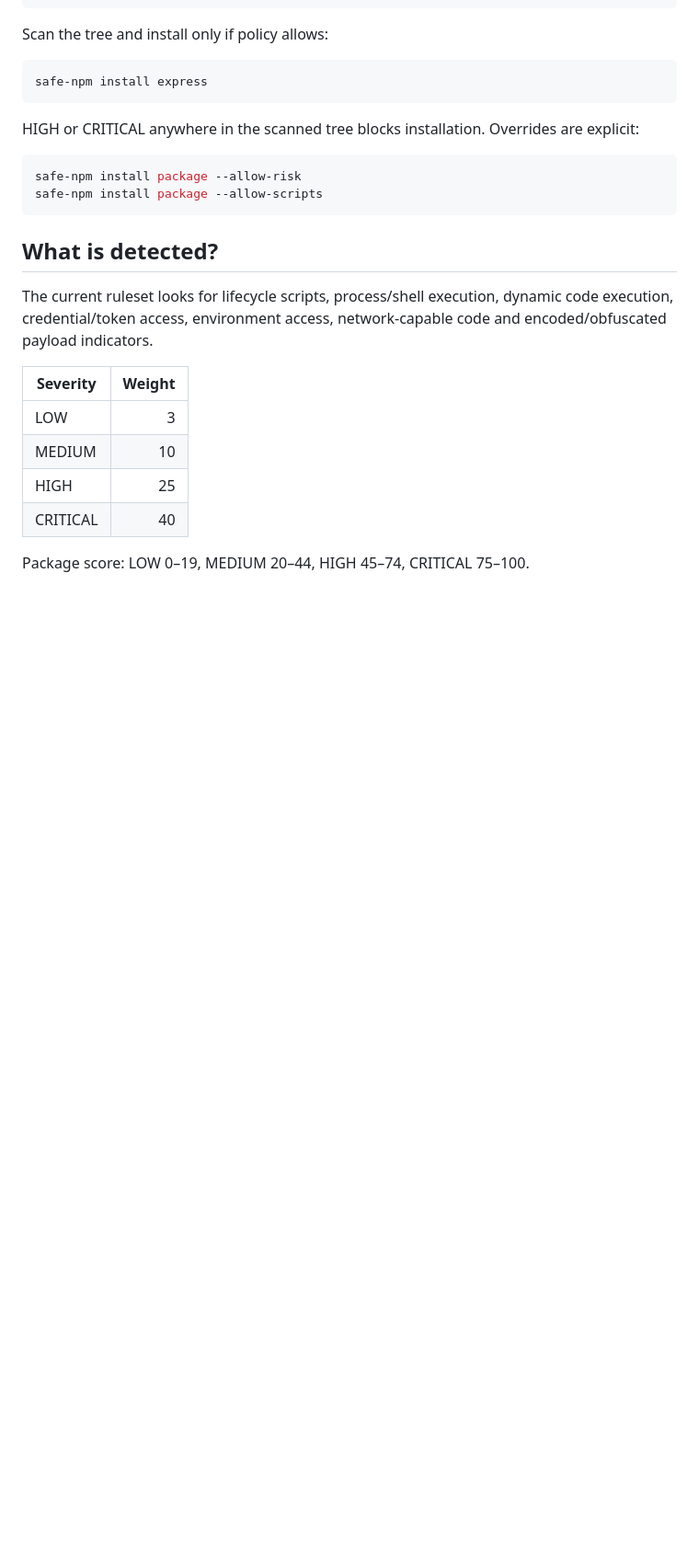
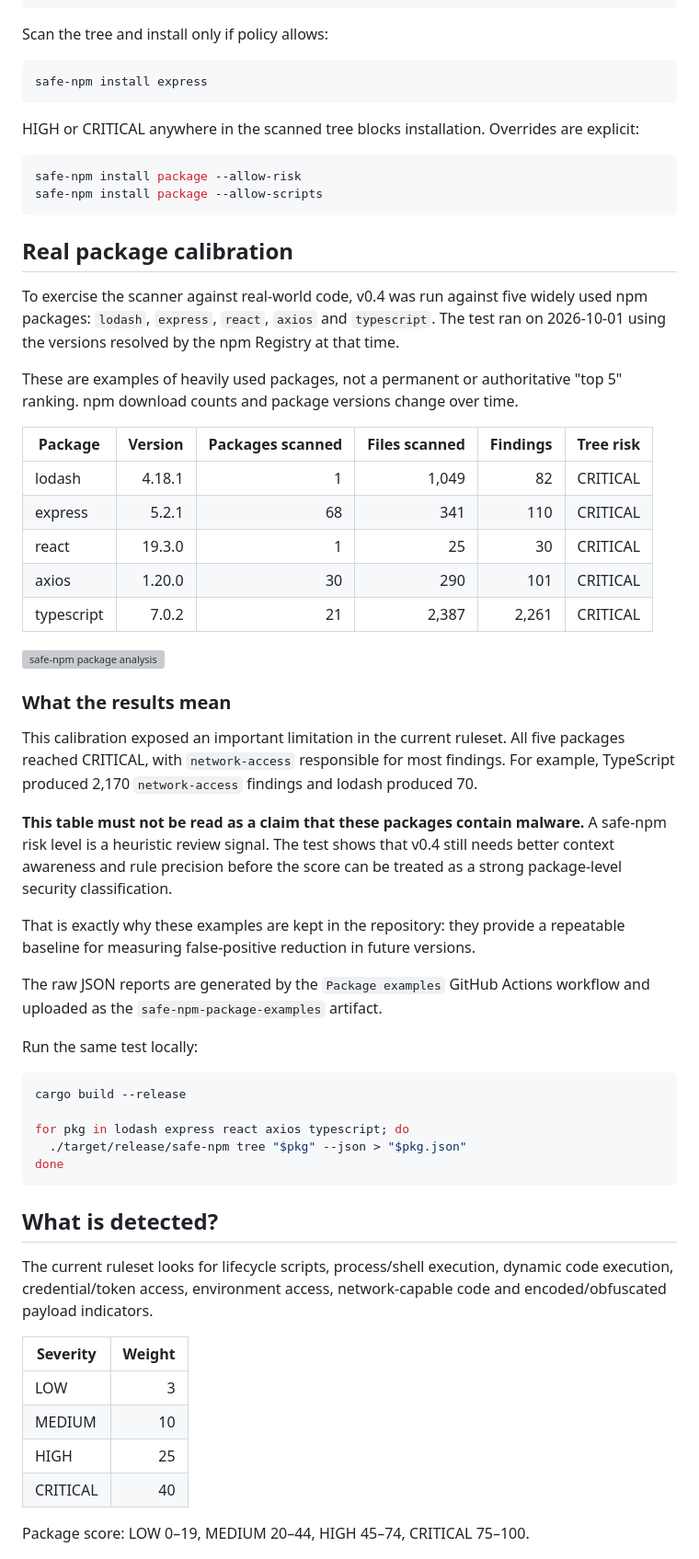
Before and after one commit to mdnbras/safe-npm, a Markdown page: README.md, the part around the change. Shown at 92% size. GitHub-like rendering; blank space fills up the shorter version; grey boxes are pictures that could not be loaded.

Commit message:
docs: add real package calibration results

````diff
--- a/README.md
+++ b/README.md
@@ -67,6 +67,42 @@ HIGH or CRITICAL anywhere in the scanned tree blocks installation. Overrides are
 ```bash
 safe-npm install package --allow-risk
 safe-npm install package --allow-scripts
+```
+
+## Real package calibration
+
+To exercise the scanner against real-world code, v0.4 was run against five widely used npm packages: `lodash`, `express`, `react`, `axios` and `typescript`. The test ran on 2026-10-01 using the versions resolved by the npm Registry at that time.
+
+These are examples of heavily used packages, not a permanent or authoritative "top 5" ranking. npm download counts and package versions change over time.
+
+| Package | Version | Packages scanned | Files scanned | Findings | Tree risk |
+|---|---:|---:|---:|---:|---|
+| lodash | 4.18.1 | 1 | 1,049 | 82 | CRITICAL |
+| express | 5.2.1 | 68 | 341 | 110 | CRITICAL |
+| react | 19.3.0 | 1 | 25 | 30 | CRITICAL |
+| axios | 1.20.0 | 30 | 290 | 101 | CRITICAL |
+| typescript | 7.0.2 | 21 | 2,387 | 2,261 | CRITICAL |
+
+![safe-npm package analysis](docs/assets/package-analysis-v04.svg)
+
+### What the results mean
+
+This calibration exposed an important limitation in the current ruleset. All five packages reached CRITICAL, with `network-access` responsible for most findings. For example, TypeScript produced 2,170 `network-access` findings and lodash produced 70.
+
+**This table must not be read as a claim that these packages contain malware.** A safe-npm risk level is a heuristic review signal. The test shows that v0.4 still needs better context awareness and rule precision before the score can be treated as a strong package-level security classification.
+
+That is exactly why these examples are kept in the repository: they provide a repeatable baseline for measuring false-positive reduction in future versions.
+
+The raw JSON reports are generated by the `Package examples` GitHub Actions workflow and uploaded as the `safe-npm-package-examples` artifact.
+
+Run the same test locally:
+
+```bash
+cargo build --release
+
+for pkg in lodash express react axios typescript; do
+  ./target/release/safe-npm tree "$pkg" --json > "$pkg.json"
+done
 ```
 
 ## What is detected?
````
